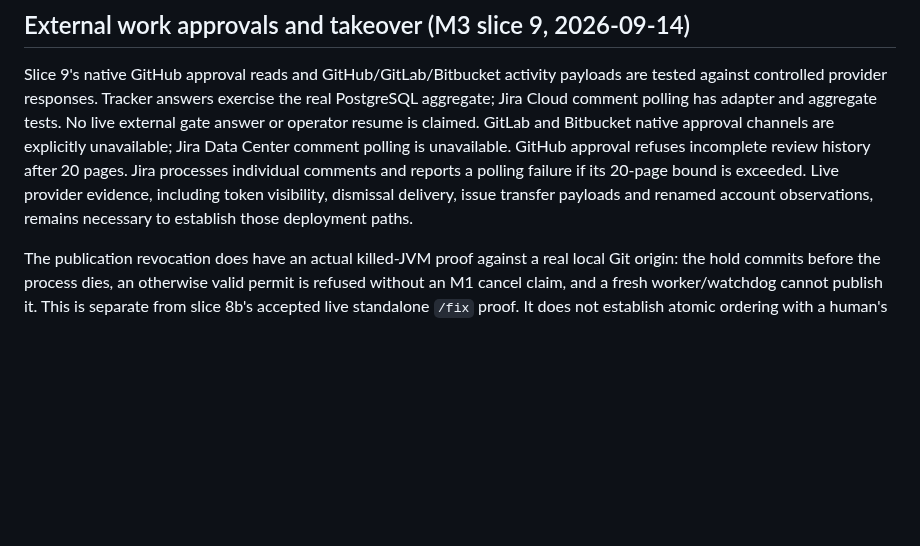
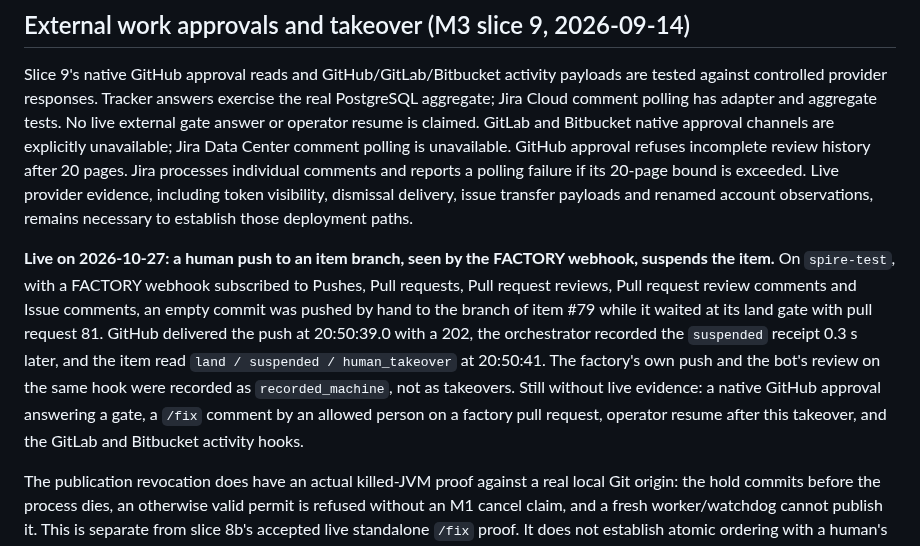
Before and after one commit to artyomsv/code-spire, a Markdown page: docs/UNVERIFIED.md, the part around the change. GitHub-like rendering; blank space fills up the shorter version.

Commit message:
Record the live proof of the FACTORY webhook takeover
On spire-test a human push to the branch of item #79, waiting at its
land gate, reached the orchestrator through the FACTORY webhook and
suspended the item as a takeover within two seconds; the factory's own
push and the bot's review on the same hook were recorded as the
machine's, not as takeovers.

```diff
--- a/docs/UNVERIFIED.md
+++ b/docs/UNVERIFIED.md
@@ -91,6 +91,16 @@ review history after 20 pages. Jira processes individual comments and reports a
 if its 20-page bound is exceeded. Live provider evidence,
 including token visibility, dismissal delivery, issue transfer payloads and renamed account
 observations, remains necessary to establish those deployment paths.
+
+**Live on 2026-10-27: a human push to an item branch, seen by the FACTORY webhook, suspends the item.** On
+`spire-test`, with a FACTORY webhook subscribed to Pushes, Pull requests, Pull request reviews, Pull request
+review comments and Issue comments, an empty commit was pushed by hand to the branch of item #79 while it waited
+at its land gate with pull request 81. GitHub delivered the push at 20:50:39.0 with a 202, the orchestrator
+recorded the `suspended` receipt 0.3 s later, and the item read `land / suspended / human_takeover` at 20:50:41.
+The factory's own push and the bot's review on the same hook were recorded as `recorded_machine`, not as
+takeovers. Still without live evidence: a native GitHub approval answering a gate, a `/fix` comment by an allowed
+person on a factory pull request, operator resume after this takeover, and the GitLab and Bitbucket activity
+hooks.
 
 The publication revocation does have an actual killed-JVM proof against a real local Git origin:
 the hold commits before the process dies, an otherwise valid permit is refused without an M1
```
